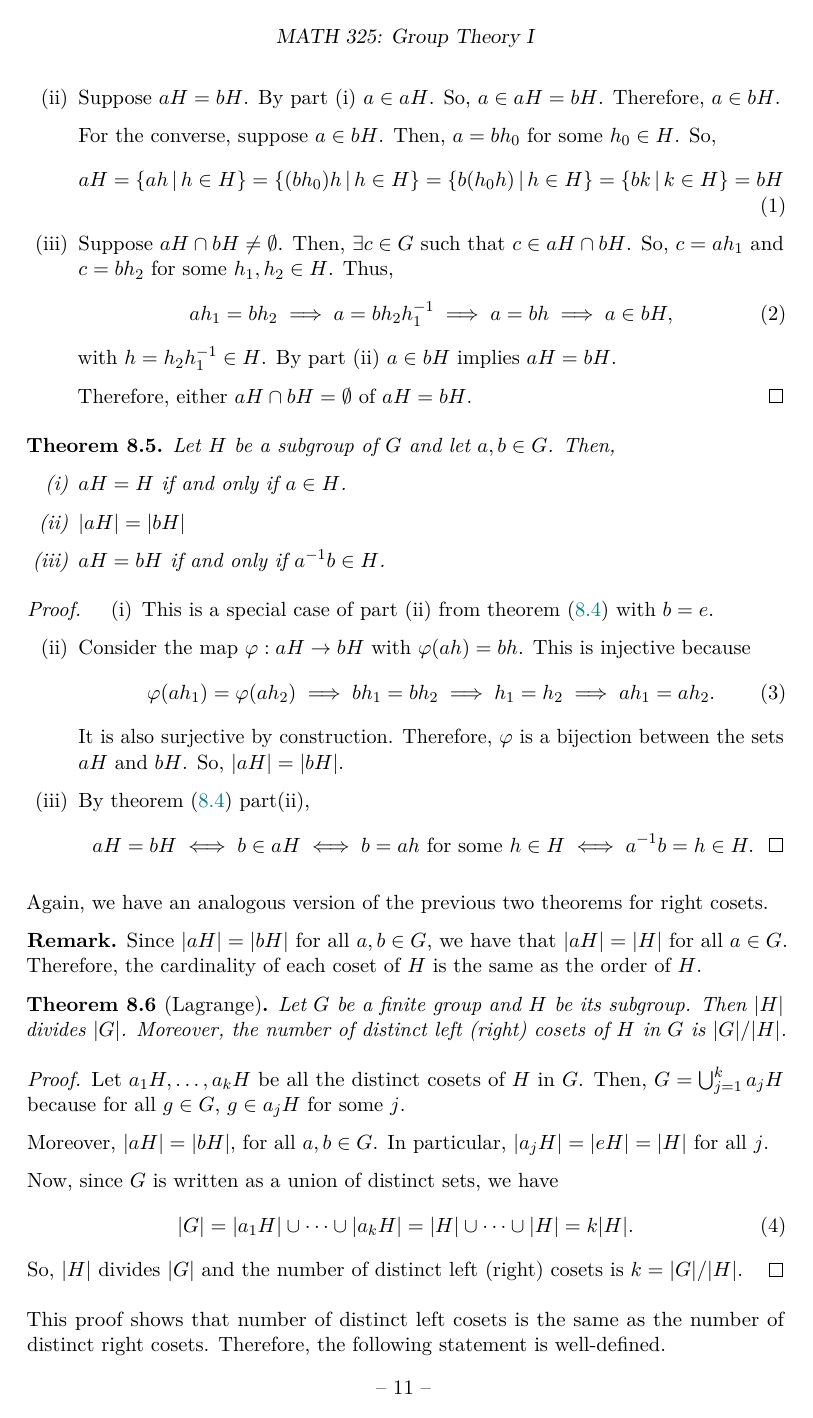
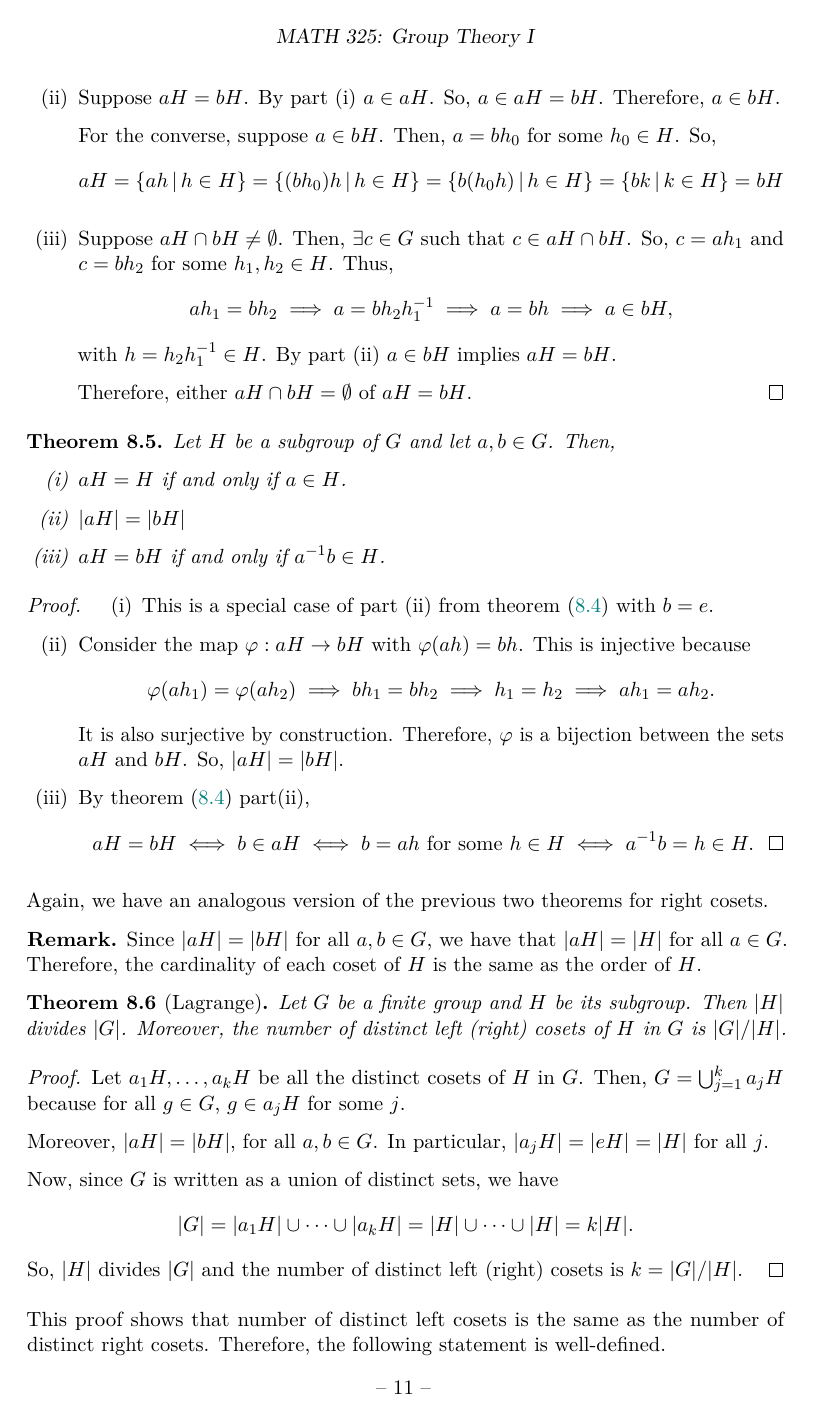
Before and after one commit to rashidtalha/nust-bs-maths, a LaTeX document (group-theory-i/main.tex): page 11 of 12. The pictures show the PDF file group-theory-i/main.pdf that the author committed with the source.

Commit message:
Minor fixes

```diff
--- a/group-theory-i/main.tex
+++ b/group-theory-i/main.tex
@@ -603,22 +603,22 @@ We have an analogous result for the right cosets.
         \item Suppose $aH = bH$. By part (i) $a \in aH$. So, $a \in aH = bH$. Therefore, $a \in bH$.
 
         For the converse, suppose $a \in bH$. Then, $a = bh_0$ for some $h_0 \in H$. So,
-        \begin{equation}
+        \begin{equation*}
             aH
             = \set{ah \st h \in H}
             = \set{(bh_0)h \st h \in H}
             = \set{b(h_0 h) \st h \in H}
             = \set{bk \st k \in H}
             = bH
-        \end{equation}
+        \end{equation*}
 
         \item Suppose $aH \cap bH \neq \emptyset$. Then, $\exists c \in G$ such that $c \in aH \cap bH$. So, $c = ah_1$ and $c = bh_2$ for some $h_1, h_2 \in H$. Thus,
-        \begin{equation}
+        \begin{equation*}
             ah_1 = bh_2
             \implies a = bh_2 \inv{h_1}
             \implies a = bh
             \implies a \in bH,
-        \end{equation}
+        \end{equation*}
         with $h = h_2 \inv{h_1} \in H$. By part (ii) $a \in bH$ implies $aH = bH$.
 
         Therefore, either $aH \cap bH = \emptyset$ of $aH = bH$.\qedhere
@@ -638,12 +638,12 @@ We have an analogous result for the right cosets.
         \item This is a special case of part (ii) from theorem~(\ref{thm:coset-properties-a}) with $b = e$.
 
         \item Consider the map $\varphi : aH \to bH$ with $\varphi(ah) = bh$. This is injective because
-        \begin{equation}
+        \begin{equation*}
             \varphi(ah_1) = \varphi(ah_2)
             \implies bh_1 = bh_2
             \implies h_1 = h_2
             \implies ah_1 = ah_2.
-        \end{equation}
+        \end{equation*}
         It is also surjective by construction. Therefore, $\varphi$ is a bijection between the sets $aH$ and $bH$. So, $|aH| = |bH|$.
 
         \item By theorem~(\ref{thm:coset-properties-a}) part(ii),
@@ -672,9 +672,9 @@ Again, we have an analogous version of the previous two theorems for right coset
     Moreover, $|aH| = |bH|$, for all $a, b \in G$. In particular, $|a_j H| = |e H| = |H|$ for all $j$.
 
     Now, since $G$ is written as a union of distinct sets, we have
-    \begin{equation}
+    \begin{equation*}
         |G| = |a_1 H| \cup \dots \cup |a_k H| = |H| \cup \dots \cup |H| = k |H|.
-    \end{equation}
+    \end{equation*}
     So, $|H|$ divides $|G|$ and the number of distinct left (right) cosets is $k = |G|/|H|$.
 \end{proof}
 
```
Also changed, not shown: group-theory-i/main.pdf.
